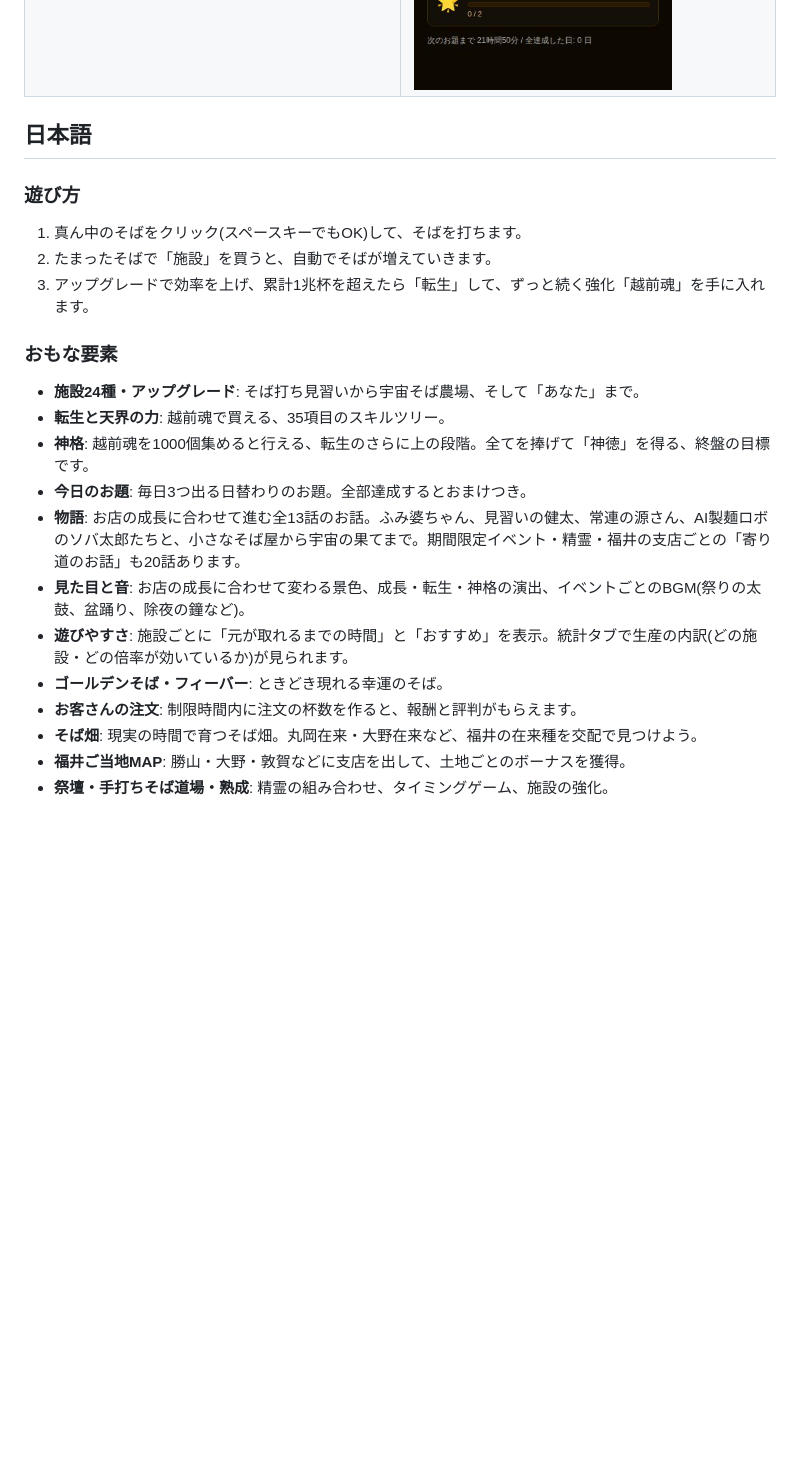
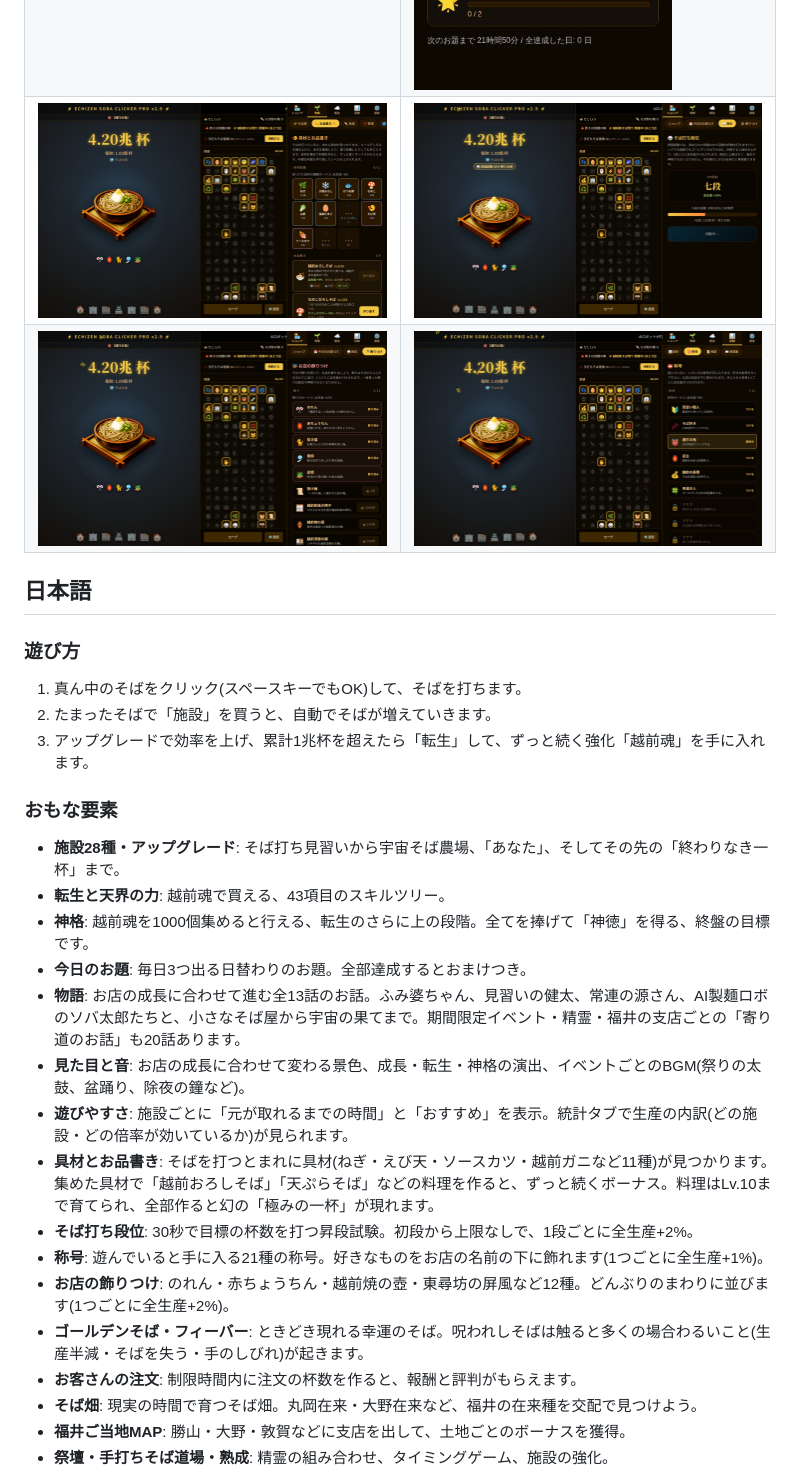
Before and after one commit to amanogawatyoppu-sudo/Soba-Clicker, a Markdown page: README.md, the part around one of its changes. Rendered like a GitHub page; pictures changed too: docs/dan.jpg (added), docs/decor.jpg (added), docs/pantry.jpg (added); blank space fills up the shorter version.

```diff
--- a/README.md
+++ b/README.md
@@ -12,6 +12,8 @@ It runs in the browser on computers and phones, with no install. Available in Ja
 |---|---|
 | ![ショップと紅葉イベント](docs/shop.jpg) | ![天界のスキルツリー](docs/skill-tree.jpg) |
 | ![Soba farm (English)](docs/farm-en.jpg) | ![スマホ版・今日のお題](docs/phone.jpg) |
+| ![具材とお品書き](docs/pantry.jpg) | ![そば打ち段位](docs/dan.jpg) |
+| ![お店の飾りつけ](docs/decor.jpg) | ![称号](docs/titles.jpg) |
 
 ## 日本語
 
@@ -21,14 +23,18 @@ It runs in the browser on computers and phones, with no install. Available in Ja
 3. アップグレードで効率を上げ、累計1兆杯を超えたら「転生」して、ずっと続く強化「越前魂」を手に入れます。
 
 ### おもな要素
-- **施設24種・アップグレード**: そば打ち見習いから宇宙そば農場、そして「あなた」まで。
-- **転生と天界の力**: 越前魂で買える、35項目のスキルツリー。
+- **施設28種・アップグレード**: そば打ち見習いから宇宙そば農場、「あなた」、そしてその先の「終わりなき一杯」まで。
+- **転生と天界の力**: 越前魂で買える、43項目のスキルツリー。
 - **神格**: 越前魂を1000個集めると行える、転生のさらに上の段階。全てを捧げて「神徳」を得る、終盤の目標です。
 - **今日のお題**: 毎日3つ出る日替わりのお題。全部達成するとおまけつき。
 - **物語**: お店の成長に合わせて進む全13話のお話。ふみ婆ちゃん、見習いの健太、常連の源さん、AI製麺ロボのソバ太郎たちと、小さなそば屋から宇宙の果てまで。期間限定イベント・精霊・福井の支店ごとの「寄り道のお話」も20話あります。
 - **見た目と音**: お店の成長に合わせて変わる景色、成長・転生・神格の演出、イベントごとのBGM(祭りの太鼓、盆踊り、除夜の鐘など)。
 - **遊びやすさ**: 施設ごとに「元が取れるまでの時間」と「おすすめ」を表示。統計タブで生産の内訳(どの施設・どの倍率が効いているか)が見られます。
-- **ゴールデンそば・フィーバー**: ときどき現れる幸運のそば。
+- **具材とお品書き**: そばを打つとまれに具材(ねぎ・えび天・ソースカツ・越前ガニなど11種)が見つかります。集めた具材で「越前おろしそば」「天ぷらそば」などの料理を作ると、ずっと続くボーナス。料理はLv.10まで育てられ、全部作ると幻の「極みの一杯」が現れます。
+- **そば打ち段位**: 30秒で目標の杯数を打つ昇段試験。初段から上限なしで、1段ごとに全生産+2%。
+- **称号**: 遊んでいると手に入る21種の称号。好きなものをお店の名前の下に飾れます(1つごとに全生産+1%)。
+- **お店の飾りつけ**: のれん・赤ちょうちん・越前焼の壺・東尋坊の屏風など12種。どんぶりのまわりに並びます(1つごとに全生産+2%)。
+- **ゴールデンそば・フィーバー**: ときどき現れる幸運のそば。呪われしそばは触ると多くの場合わるいこと(生産半減・そばを失う・手のしびれ)が起きます。
 - **お客さんの注文**: 制限時間内に注文の杯数を作ると、報酬と評判がもらえます。
 - **そば畑**: 現実の時間で育つそば畑。丸岡在来・大野在来など、福井の在来種を交配で見つけよう。
 - **福井ご当地MAP**: 勝山・大野・敦賀などに支店を出して、土地ごとのボーナスを獲得。
```
Also changed, not shown: other parts of README.md (+7 -3 lines), 9 other files.
